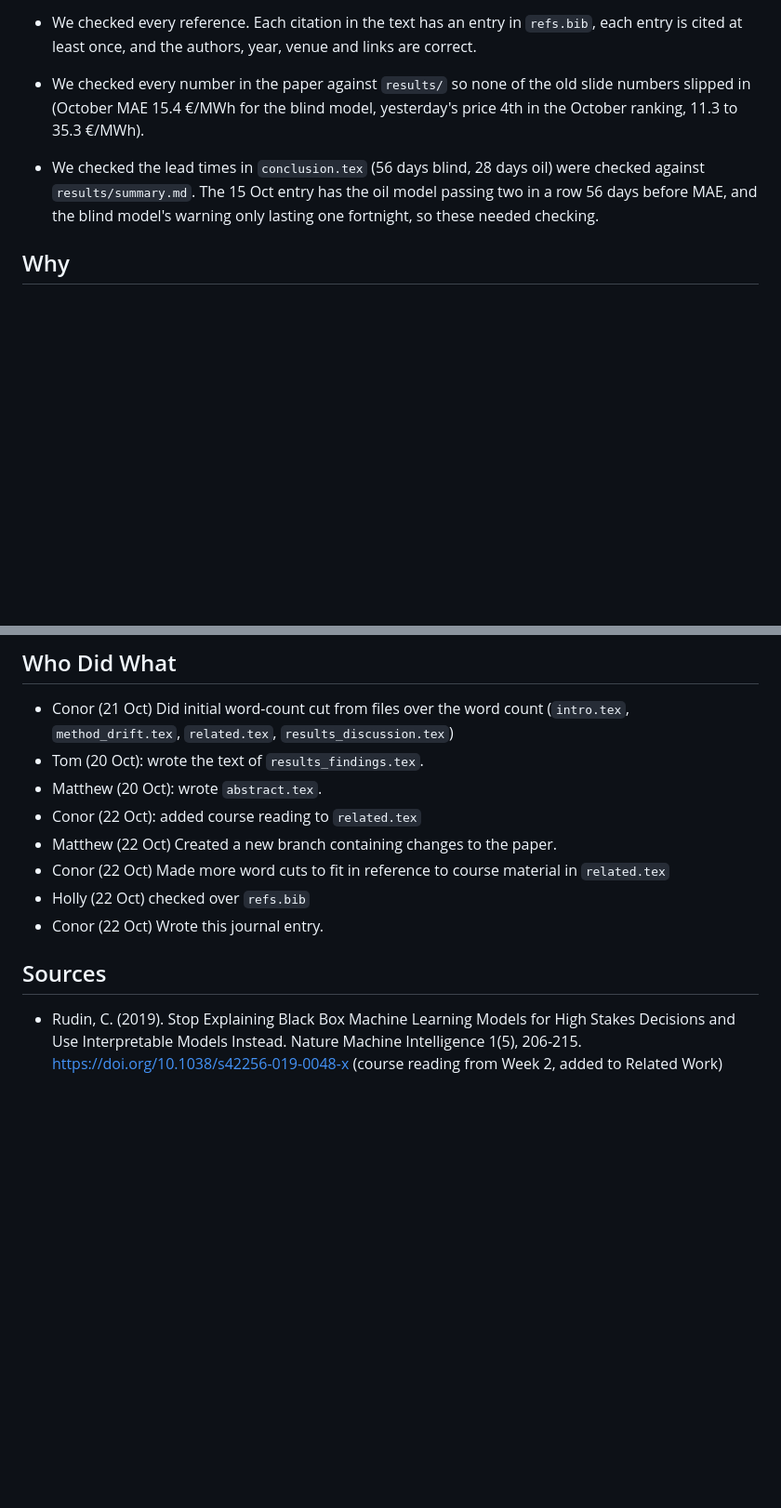
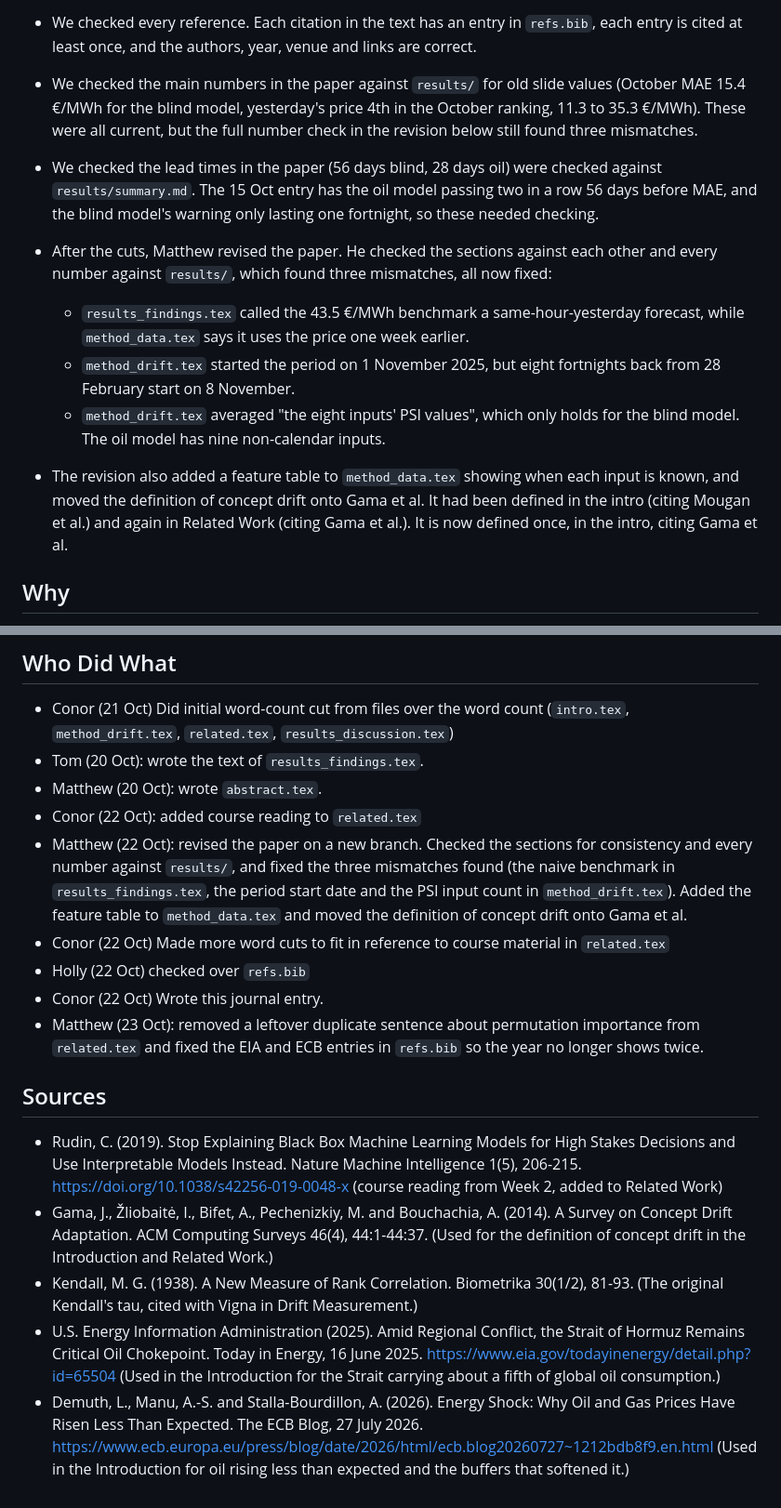
Before and after one commit to matthewb62/cs4437-xai-group-project, a Markdown page: journal/2026-10-23.md, 2 parts joined by grey strips. Shown at 93% size. Rendered like a GitHub page; blank space fills up the shorter version.

Commit message:
Add final journal entry (23 Oct): revision details and missing sources

```diff
--- a/journal/2026-10-22.md
+++ b/journal/2026-10-23.md
@@ -19,8 +19,13 @@
   - A course reading in Related Work: Rudin's argument for interpretable-by-design models from Week 2 was added to `related.tx`
 - We proofread the whole paper, Matthew read `method_data.tex`, `intro.tex`. Tom read `conclusion.tex`, `abstract.tex`. Holly read `result_discussion.tex`, `method_drift.tex`. Conor read `result_findings.tex`, `related.tex`.
 - We checked every reference. Each citation in the text has an entry in `refs.bib`, each entry is cited at least once, and the authors, year, venue and links are correct.
-- We checked every number in the paper against `results/` so none of the old slide numbers slipped in (October MAE 15.4 €/MWh for the blind model, yesterday's price 4th in the October ranking, 11.3 to 35.3 €/MWh).
-- We checked the lead times in `conclusion.tex` (56 days blind, 28 days oil) were checked against `results/summary.md`. The 15 Oct entry has the oil model passing two in a row 56 days before MAE, and the blind model's warning only lasting one fortnight, so these needed checking.
+- We checked the main numbers in the paper against `results/` for old slide values (October MAE 15.4 €/MWh for the blind model, yesterday's price 4th in the October ranking, 11.3 to 35.3 €/MWh). These were all current, but the full number check in the revision below still found three mismatches.
+- We checked the lead times in the paper (56 days blind, 28 days oil) were checked against `results/summary.md`. The 15 Oct entry has the oil model passing two in a row 56 days before MAE, and the blind model's warning only lasting one fortnight, so these needed checking.
+- After the cuts, Matthew revised the paper. He checked the sections against each other and every number against `results/`, which found three mismatches, all now fixed:
+  - `results_findings.tex` called the 43.5 €/MWh benchmark a same-hour-yesterday forecast, while `method_data.tex` says it uses the price one week earlier.
+  - `method_drift.tex` started the period on 1 November 2025, but eight fortnights back from 28 February start on 8 November.
+  - `method_drift.tex` averaged "the eight inputs' PSI values", which only holds for the blind model. The oil model has nine non-calendar inputs.
+- The revision also added a feature table to `method_data.tex` showing when each input is known, and moved the definition of concept drift onto Gama et al. It had been defined in the intro (citing Mougan et al.) and again in Related Work (citing Gama et al.). It is now defined once, in the intro, citing Gama et al.
 
 ## Why
 - The brief allows 4 pages including references, with references on their own page, so the text has to fit on 3 pages. The word budget for that is about 2,200.
@@ -62,10 +67,15 @@
 - Tom (20 Oct): wrote the text of `results_findings.tex`.
 - Matthew (20 Oct): wrote `abstract.tex`.
 - Conor (22 Oct): added course reading to `related.tex`
-- Matthew (22 Oct) Created a new branch containing changes to the paper.
+- Matthew (22 Oct): revised the paper on a new branch. Checked the sections for consistency and every number against `results/`, and fixed the three mismatches found (the naive benchmark in `results_findings.tex`, the period start date and the PSI input count in `method_drift.tex`). Added the feature table to `method_data.tex` and moved the definition of concept drift onto Gama et al.
 - Conor (22 Oct) Made more word cuts to fit in reference to course material in `related.tex`
 - Holly (22 Oct) checked over `refs.bib`
 - Conor (22 Oct) Wrote this journal entry.
+- Matthew (23 Oct): removed a leftover duplicate sentence about permutation importance from `related.tex` and fixed the EIA and ECB entries in `refs.bib` so the year no longer shows twice.
 
 ## Sources
 - Rudin, C. (2019). Stop Explaining Black Box Machine Learning Models for High Stakes Decisions and Use Interpretable Models Instead. Nature Machine Intelligence 1(5), 206-215. https://doi.org/10.1038/s42256-019-0048-x (course reading from Week 2, added to Related Work)
+- Gama, J., Žliobaitė, I., Bifet, A., Pechenizkiy, M. and Bouchachia, A. (2014). A Survey on Concept Drift Adaptation. ACM Computing Surveys 46(4), 44:1-44:37. (Used for the definition of concept drift in the Introduction and Related Work.)
+- Kendall, M. G. (1938). A New Measure of Rank Correlation. Biometrika 30(1/2), 81-93. (The original Kendall's tau, cited with Vigna in Drift Measurement.)
+- U.S. Energy Information Administration (2025). Amid Regional Conflict, the Strait of Hormuz Remains Critical Oil Chokepoint. Today in Energy, 16 June 2025. https://www.eia.gov/todayinenergy/detail.php?id=65504 (Used in the Introduction for the Strait carrying about a fifth of global oil consumption.)
+- Demuth, L., Manu, A.-S. and Stalla-Bourdillon, A. (2026). Energy Shock: Why Oil and Gas Prices Have Risen Less Than Expected. The ECB Blog, 27 July 2026. https://www.ecb.europa.eu/press/blog/date/2026/html/ecb.blog20260727~1212bdb8f9.en.html (Used in the Introduction for oil rising less than expected and the buffers that softened it.)
```
Also changed, not shown: other parts of journal/2026-10-23.md (+1 -1 lines).
